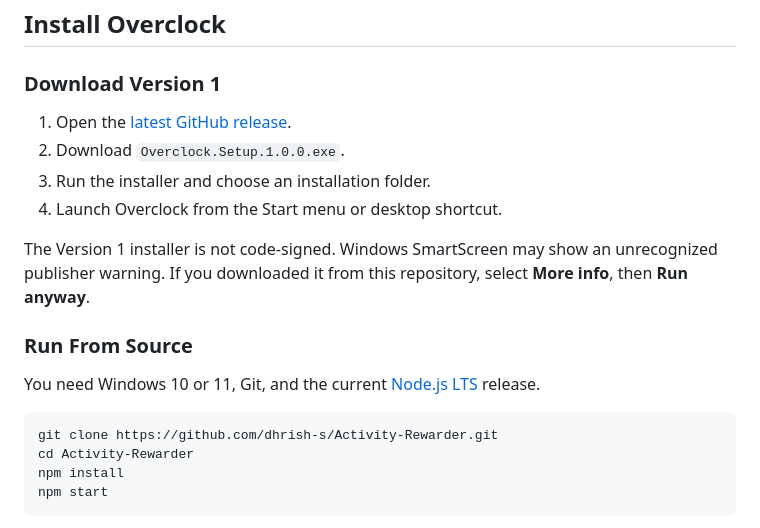
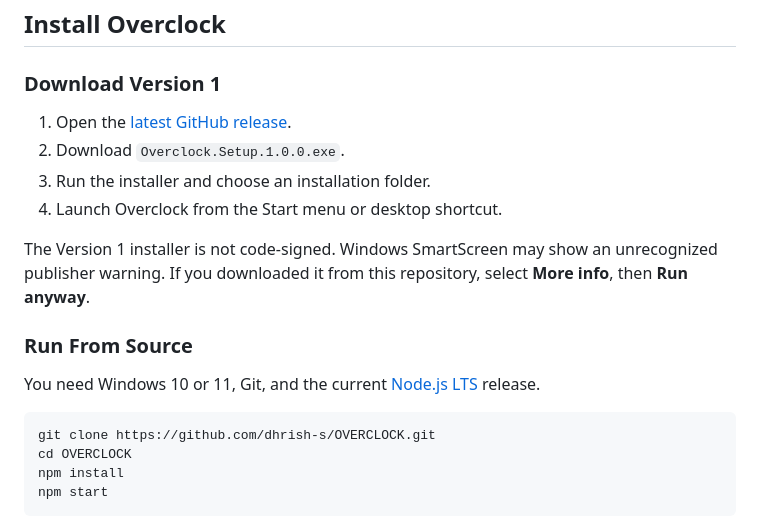
Before and after one commit to dhrish-s/OVERCLOCK, a Markdown page: README.md, the part around one of its changes. Rendered like a GitHub page.

````diff
--- a/README.md
+++ b/README.md
@@ -60,8 +60,8 @@ The Version 1 installer is not code-signed. Windows SmartScreen may show an unre
 You need Windows 10 or 11, Git, and the current [Node.js LTS](https://nodejs.org/) release.
 
 ```powershell
-git clone https://github.com/dhrish-s/Activity-Rewarder.git
-cd Activity-Rewarder
+git clone https://github.com/dhrish-s/OVERCLOCK.git
+cd OVERCLOCK
 npm install
 npm start
 ```
````
Also changed, not shown: other parts of README.md (+2 -2 lines).
